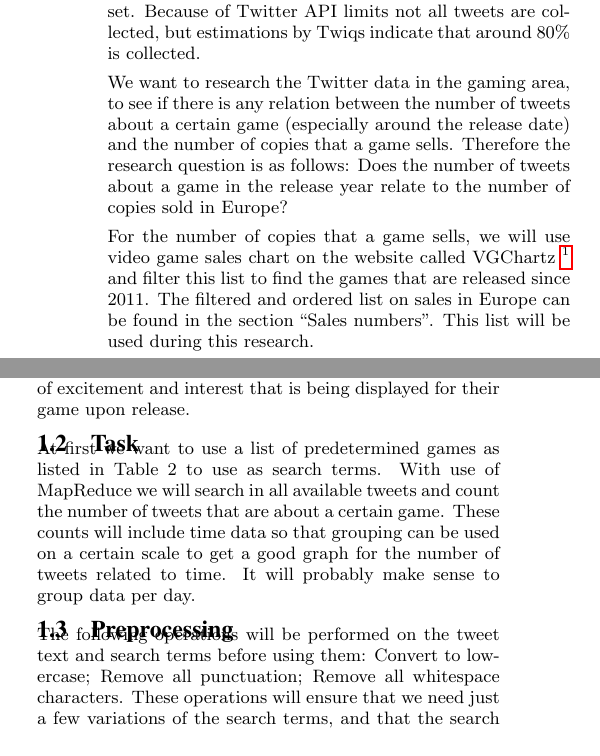
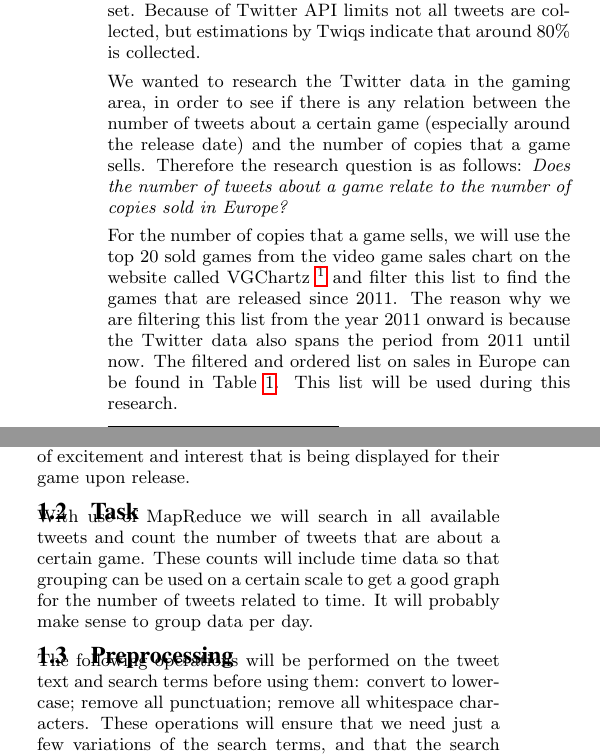
Before and after one commit to NLthijs48/GameTweets, a LaTeX paper (Paper/GameTweets.tex, which reads Paper/Introduction.tex): two parts of the columns of page 1 of 4, joined at a grey line, cut so that both start at the same text. Compiled offline with pdfLaTeX.

Commit message:
Updated + checked Introduction

```diff
--- a/Paper/Introduction.tex
+++ b/Paper/Introduction.tex
@@ -3,8 +3,8 @@ This paper has been written for the course Managing Big Data at the University o
 
 We decided to use the Twitter data that is provided by Twiqs.nl, which contains a large part of the Dutch tweets from the period of December 2010 until November 2015. Twiqs aims to collect all tweets that are sent in The Netherlands or have a Dutch language. The tweets are filtered by language, only the tweets that are determined to be Dutch by an algorithm of Twiqs are included in the data set. Because of Twitter API limits not all tweets are collected, but estimations by Twiqs indicate that around 80\% is collected.
 
-We want to research the Twitter data in the gaming area, to see if there is any relation between the number of tweets about a certain game (especially around the release date) and the number of copies that a game sells. Therefore the research question is as follows:
-Does the number of tweets about a game in the release year relate to the number of copies sold in Europe?
+We wanted to research the Twitter data in the gaming area, in order to see if there is any relation between the number of tweets about a certain game (especially around the release date) and the number of copies that a game sells. Therefore the research question is as follows:
+\textit{Does the number of tweets about a game relate to the number of copies sold in Europe?}
 
-For the number of copies that a game sells, we will use video game sales chart on  the website called VGChartz \footnote{http://www.vgchartz.com/} and filter this list to find the games that are released since 2011. The filtered and ordered list on sales in Europe can be found in the section “Sales numbers”. This list will be used during this research.
+For the number of copies that a game sells, we will use the top 20 sold games from the video game sales chart on the website called VGChartz \footnote{http://www.vgchartz.com/} and filter this list to find the games that are released since 2011. The reason why we are filtering this list from the year 2011 onward is because the Twitter data also spans the period from 2011 until now. The filtered and ordered list on sales in Europe can be found in Table \ref{resultNumbers}. This list will be used during this research.
 
@@ -17,13 +17,13 @@ To get some first impressions about the data we have used the web interface of T
 \subsection{Need}
 The results of the research will confirm or deny that there is a relation between the amount of copies that were sold and the number of tweets about the game in the release year. This relation would be useful for game publishers, game developers, game review sites and customers. For example, if there exists such a relation, then the amount of tweets that are sent at the time of release could potentially be an indicator for the estimated amount of copies that will be sold for the game. This data could be useful for publishers and developers, as it will show them the amount of excitement and interest that is being displayed for their game upon release.
 \subsection{Task}
-At first we want to use a list of predetermined games as listed in Table 2 to use as search terms. With use of MapReduce we will search in all available tweets and count the number of tweets that are about a certain game. These counts will include time data so that grouping can be used on a certain scale to get a good graph for the number of tweets related to time. It will probably make sense to group data per day.
+With use of MapReduce we will search in all available tweets and count the number of tweets that are about a certain game. These counts will include time data so that grouping can be used on a certain scale to get a good graph for the number of tweets related to time. It will probably make sense to group data per day.
 \subsection{Preprocessing}
 The following operations will be performed on the tweet text and search terms before using them:
-Convert to lowercase;
-Remove all punctuation;
-Remove all whitespace characters.
-These operations will ensure that we need just a few variations of the search terms, and that the search results are a lot more consistent. Using the lowercase versions makes sense because we do not want to search for each casing, and changing to lowercase does not introduce any (or at least an unnoticeable number) false positives. Removing punctuation also helps, official review sites will often use official names like ‘Call of Duty: Advanced Warfare’, but customers will likely not use punctuation in this way, so the special characters from these need to be removed so that they match the search terms. Removing whitespace is possible because having the words of a game name directly after each other does not make any existing word, so it is not likely to appear in a tweet that is not referring to the game.
+convert to lowercase;
+remove all punctuation;
+remove all whitespace characters.
+These operations will ensure that we need just a few variations of the search terms, and that the search results are a lot more consistent. Using the lowercase versions makes sense because we do not want to search for each casing, and changing to lowercase does not introduce any (or at least an unnoticeable number) false positives. Removing punctuation also helps, official review sites will often use official names like \textit{Call of Duty: Advanced Warfare}, but customers will likely not use punctuation in this way, so the special characters from these need to be removed so that they match the search terms. Removing whitespace is possible because having the words of a game name directly after each other does not make any existing word, so it is not likely to appear in a tweet that is not referring to the game.
 \subsection{Further steps}
 A next step would be to determine the list of games from the Twitter data itself, instead of searching with a predefined list. Game names could be scanned for by checking for the words before/after the word ‘game’. Then this game list could be used as input for the initial program to calculate the score for each game. Challenges for automatically determining the list of games would be finding the names, and keeping the list clean. This is hard because normally game names are not mentioned with a certain term in front or after it, so it is not trivial to find these.
 \subsection{Expected results}
```
Also changed, not shown: Paper/Introduction.tex (2 more changed lines).
